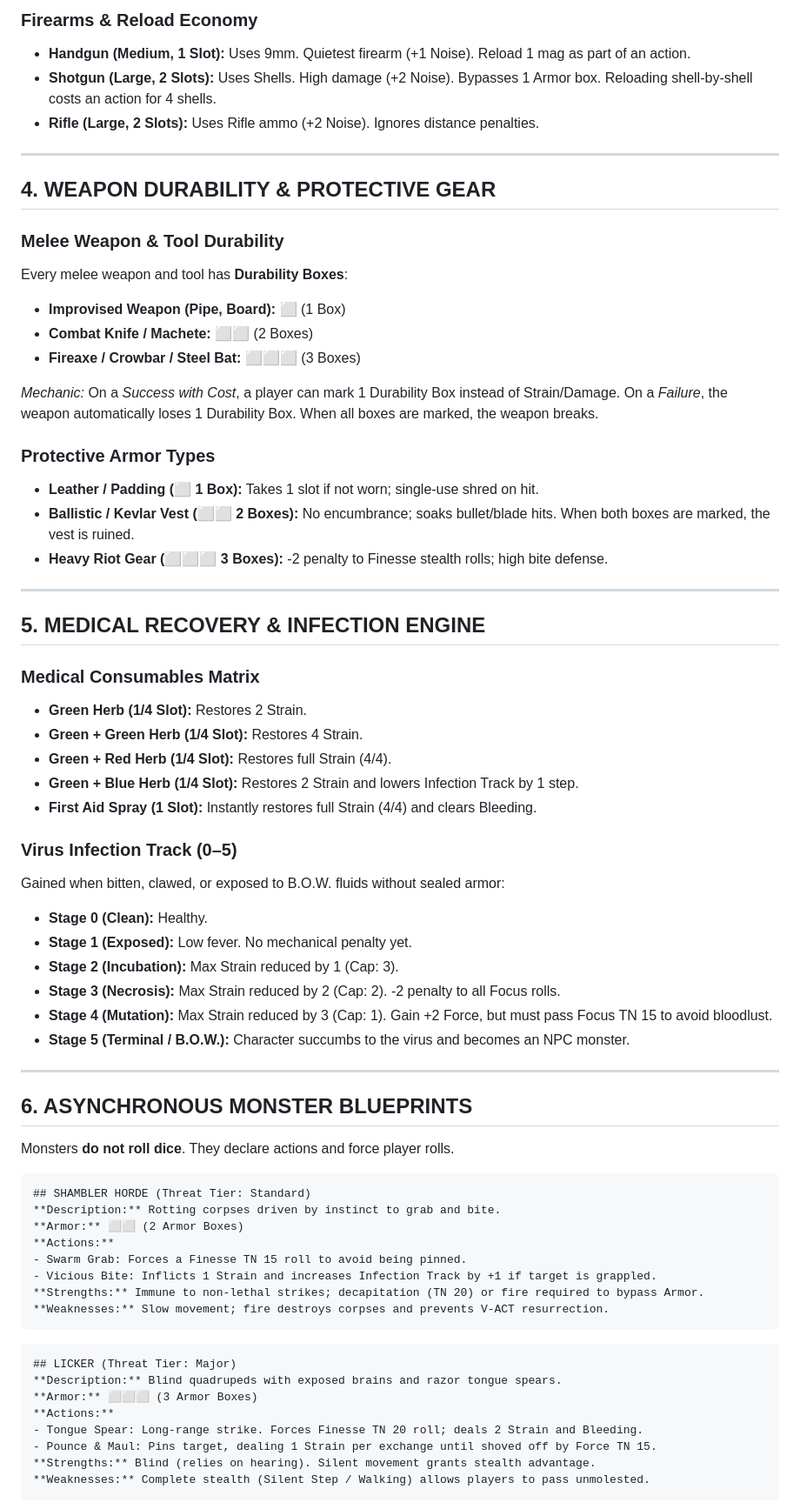
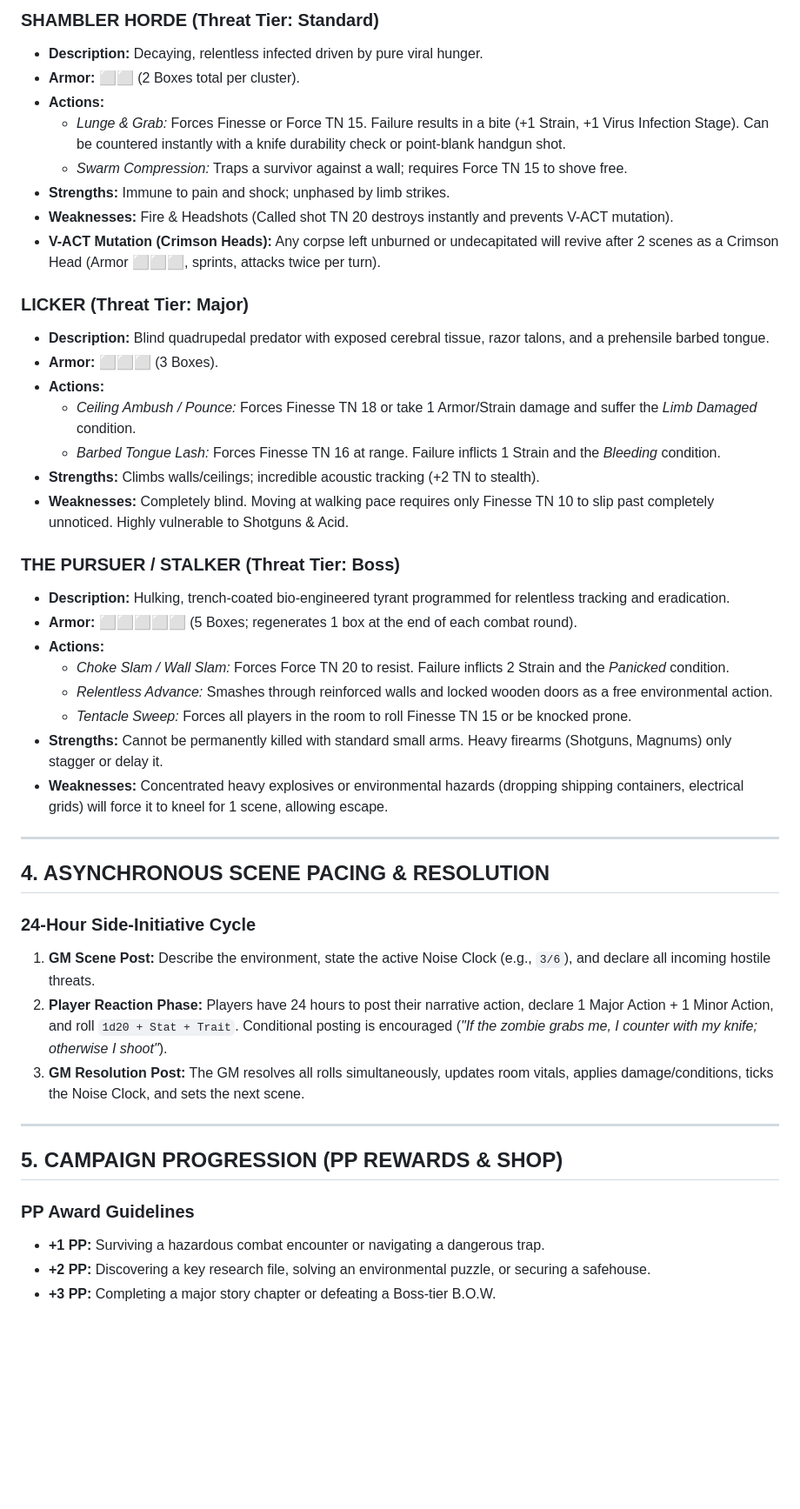
Before and after one commit to Mizan-muf/Very-Basic-RPG--VBG-, a Markdown page: VBG DM Resource.md, the part around one of its changes. Shown at 87% size. Rendered like a GitHub page; blank space fills up the shorter version.

````diff
--- a/VBG DM Resource.md
+++ b/VBG DM Resource.md
@@ -45,71 +50,48 @@ Every location has an active **Noise Clock (0/6)**:
 
-### **Firearms & Reload Economy**
-- **Handgun (Medium, 1 Slot):** Uses 9mm. Quietest firearm (+1 Noise). Reload 1 mag as part of an action.
-- **Shotgun (Large, 2 Slots):** Uses Shells. High damage (+2 Noise). Bypasses 1 Armor box. Reloading shell-by-shell costs an action for 4 shells.
-- **Rifle (Large, 2 Slots):** Uses Rifle ammo (+2 Noise). Ignores distance penalties.
+### SHAMBLER HORDE (Threat Tier: Standard)
+* **Description:** Decaying, relentless infected driven by pure viral hunger.
+* **Armor:** ⬜⬜ (2 Boxes total per cluster).
+* **Actions:**
+  * *Lunge & Grab:* Forces Finesse or Force TN 15. Failure results in a bite (+1 Strain, +1 Virus Infection Stage). Can be countered instantly with a knife durability check or point-blank handgun shot.
+  * *Swarm Compression:* Traps a survivor against a wall; requires Force TN 15 to shove free.
+* **Strengths:** Immune to pain and shock; unphased by limb strikes.
+* **Weaknesses:** Fire & Headshots (Called shot TN 20 destroys instantly and prevents V-ACT mutation).
+* **V-ACT Mutation (Crimson Heads):** Any corpse left unburned or undecapitated will revive after 2 scenes as a Crimson Head (Armor ⬜⬜⬜, sprints, attacks twice per turn).
+
+### LICKER (Threat Tier: Major)
+* **Description:** Blind quadrupedal predator with exposed cerebral tissue, razor talons, and a prehensile barbed tongue.
+* **Armor:** ⬜⬜⬜ (3 Boxes).
+* **Actions:**
+  * *Ceiling Ambush / Pounce:* Forces Finesse TN 18 or take 1 Armor/Strain damage and suffer the *Limb Damaged* condition.
+  * *Barbed Tongue Lash:* Forces Finesse TN 16 at range. Failure inflicts 1 Strain and the *Bleeding* condition.
+* **Strengths:** Climbs walls/ceilings; incredible acoustic tracking (+2 TN to stealth).
+* **Weaknesses:** Completely blind. Moving at walking pace requires only Finesse TN 10 to slip past completely unnoticed. Highly vulnerable to Shotguns & Acid.
+
+### THE PURSUER / STALKER (Threat Tier: Boss)
+* **Description:** Hulking, trench-coated bio-engineered tyrant programmed for relentless tracking and eradication.
+* **Armor:** ⬜⬜⬜⬜⬜ (5 Boxes; regenerates 1 box at the end of each combat round).
+* **Actions:**
+  * *Choke Slam / Wall Slam:* Forces Force TN 20 to resist. Failure inflicts 2 Strain and the *Panicked* condition.
+  * *Relentless Advance:* Smashes through reinforced walls and locked wooden doors as a free environmental action.
+  * *Tentacle Sweep:* Forces all players in the room to roll Finesse TN 15 or be knocked prone.
+* **Strengths:** Cannot be permanently killed with standard small arms. Heavy firearms (Shotguns, Magnums) only stagger or delay it.
+* **Weaknesses:** Concentrated heavy explosives or environmental hazards (dropping shipping containers, electrical grids) will force it to kneel for 1 scene, allowing escape.
 
 ---
 
-## 4. WEAPON DURABILITY & PROTECTIVE GEAR
+## 4. ASYNCHRONOUS SCENE PACING & RESOLUTION
 
-### **Melee Weapon & Tool Durability**
-Every melee weapon and tool has **Durability Boxes**:
-- **Improvised Weapon (Pipe, Board):** ⬜ (1 Box)
-- **Combat Knife / Machete:** ⬜⬜ (2 Boxes)
-- **Fireaxe / Crowbar / Steel Bat:** ⬜⬜⬜ (3 Boxes)
-
-*Mechanic:* On a *Success with Cost*, a player can mark 1 Durability Box instead of Strain/Damage. On a *Failure*, the weapon automatically loses 1 Durability Box. When all boxes are marked, the weapon breaks.
-
-### **Protective Armor Types**
-- **Leather / Padding (⬜ 1 Box):** Takes 1 slot if not worn; single-use shred on hit.
-- **Ballistic / Kevlar Vest (⬜⬜ 2 Boxes):** No encumbrance; soaks bullet/blade hits. When both boxes are marked, the vest is ruined.
-- **Heavy Riot Gear (⬜⬜⬜ 3 Boxes):** -2 penalty to Finesse stealth rolls; high bite defense.
+### 24-Hour Side-Initiative Cycle
+1. **GM Scene Post:** Describe the environment, state the active Noise Clock (e.g., `3/6`), and declare all incoming hostile threats.
+2. **Player Reaction Phase:** Players have 24 hours to post their narrative action, declare 1 Major Action + 1 Minor Action, and roll `1d20 + Stat + Trait`. Conditional posting is encouraged (*"If the zombie grabs me, I counter with my knife; otherwise I shoot"*).
+3. **GM Resolution Post:** The GM resolves all rolls simultaneously, updates room vitals, applies damage/conditions, ticks the Noise Clock, and sets the next scene.
 
 ---
 
-## 5. MEDICAL RECOVERY & INFECTION ENGINE
+## 5. CAMPAIGN PROGRESSION (PP REWARDS & SHOP)
 
-### **Medical Consumables Matrix**
-- **Green Herb (1/4 Slot):** Restores 2 Strain.
-- **Green + Green Herb (1/4 Slot):** Restores 4 Strain.
-- **Green + Red Herb (1/4 Slot):** Restores full Strain (4/4).
-- **Green + Blue Herb (1/4 Slot):** Restores 2 Strain and lowers Infection Track by 1 step.
-- **First Aid Spray (1 Slot):** Instantly restores full Strain (4/4) and clears Bleeding.
+### PP Award Guidelines
+* **+1 PP:** Surviving a hazardous combat encounter or navigating a dangerous trap.
+* **+2 PP:** Discovering a key research file, solving an environmental puzzle, or securing a safehouse.
+* **+3 PP:** Completing a major story chapter or defeating a Boss-tier B.O.W.
 
-### **Virus Infection Track (0–5)**
-Gained when bitten, clawed, or exposed to B.O.W. fluids without sealed armor:
-- **Stage 0 (Clean):** Healthy.
-- **Stage 1 (Exposed):** Low fever. No mechanical penalty yet.
-- **Stage 2 (Incubation):** Max Strain reduced by 1 (Cap: 3).
-- **Stage 3 (Necrosis):** Max Strain reduced by 2 (Cap: 2). -2 penalty to all Focus rolls.
-- **Stage 4 (Mutation):** Max Strain reduced by 3 (Cap: 1). Gain +2 Force, but must pass Focus TN 15 to avoid bloodlust.
-- **Stage 5 (Terminal / B.O.W.):** Character succumbs to the virus and becomes an NPC monster.
-
----
-
-## 6. ASYNCHRONOUS MONSTER BLUEPRINTS
-
-Monsters **do not roll dice**. They declare actions and force player rolls.
-
-```markdown
-## SHAMBLER HORDE (Threat Tier: Standard)
-**Description:** Rotting corpses driven by instinct to grab and bite.
-**Armor:** ⬜⬜ (2 Armor Boxes)
-**Actions:**
-- Swarm Grab: Forces a Finesse TN 15 roll to avoid being pinned.
-- Vicious Bite: Inflicts 1 Strain and increases Infection Track by +1 if target is grappled.
-**Strengths:** Immune to non-lethal strikes; decapitation (TN 20) or fire required to bypass Armor.
-**Weaknesses:** Slow movement; fire destroys corpses and prevents V-ACT resurrection.
-```
-
-```markdown
-## LICKER (Threat Tier: Major)
-**Description:** Blind quadrupeds with exposed brains and razor tongue spears.
-**Armor:** ⬜⬜⬜ (3 Armor Boxes)
-**Actions:**
-- Tongue Spear: Long-range strike. Forces Finesse TN 20 roll; deals 2 Strain and Bleeding.
-- Pounce & Maul: Pins target, dealing 1 Strain per exchange until shoved off by Force TN 15.
-**Strengths:** Blind (relies on hearing). Silent movement grants stealth advantage.
-**Weaknesses:** Complete stealth (Silent Step / Walking) allows players to pass unmolested.
-```
-
````
Also changed, not shown: other parts of VBG DM Resource.md (+37 -58 lines), VBG MONSTER _ CREATURE BLUEPRINT.md (deleted, +0 -64 lines), Very Basic RPG (VBG).md (+99 -81 lines).
